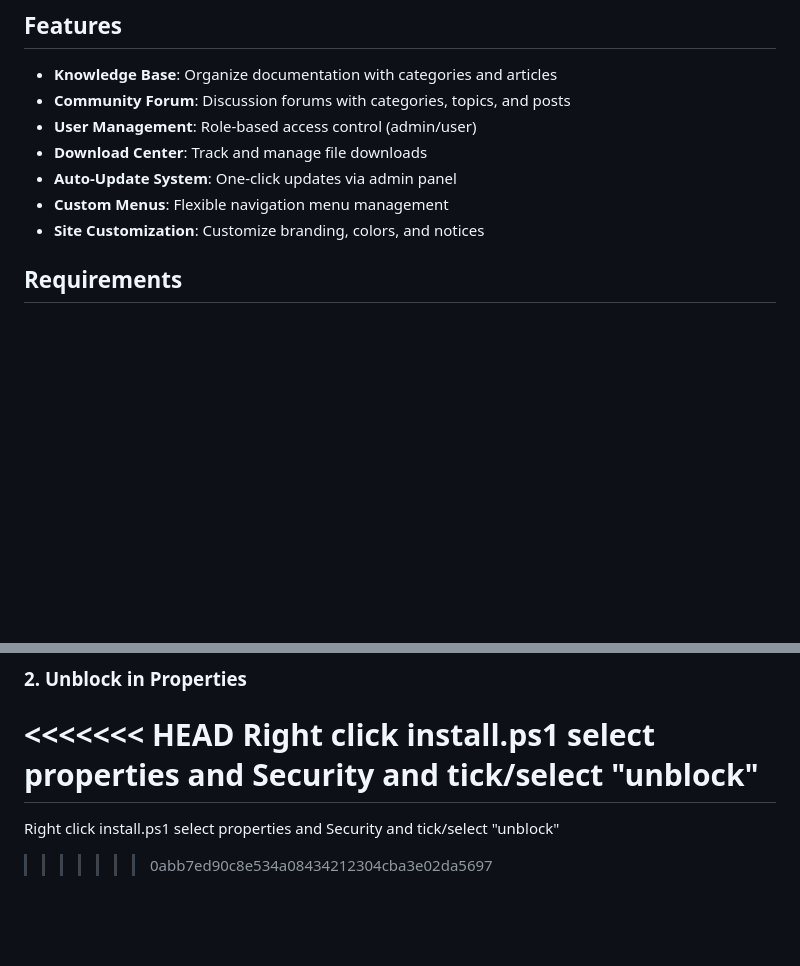
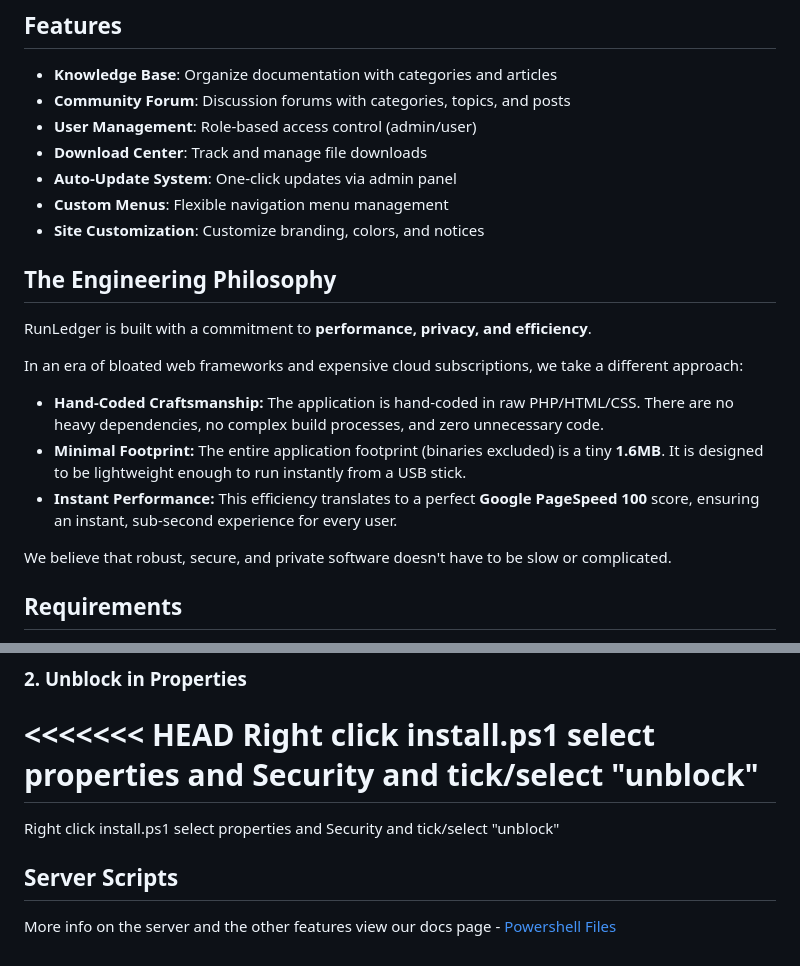
Before and after one commit to venture-logistics/runledger, a Markdown page: README.md, 2 parts joined by grey strips. Rendered like a GitHub page; blank space fills up the shorter version.

Commit message:
Auto-updated by auto-commit.bat - 2026-06-02 01:51

```diff
--- a/README.md
+++ b/README.md
@@ -17,6 +17,17 @@ Visit [project website](https://runledger.org/) for further details.
 - **Auto-Update System**: One-click updates via admin panel
 - **Custom Menus**: Flexible navigation menu management
 - **Site Customization**: Customize branding, colors, and notices
+
+## The Engineering Philosophy
+
+RunLedger is built with a commitment to **performance, privacy, and efficiency**.
+
+In an era of bloated web frameworks and expensive cloud subscriptions, we take a different approach:
+*   **Hand-Coded Craftsmanship:** The application is hand-coded in raw PHP/HTML/CSS. There are no heavy dependencies, no complex build processes, and zero unnecessary code.
+*   **Minimal Footprint:** The entire application footprint (binaries excluded) is a tiny **1.6MB**. It is designed to be lightweight enough to run instantly from a USB stick.
+*   **Instant Performance:** This efficiency translates to a perfect **Google PageSpeed 100** score, ensuring an instant, sub-second experience for every user.
+
+We believe that robust, secure, and private software doesn't have to be slow or complicated.
 
 ## Requirements
 
@@ -204,4 +215,7 @@ Older versions of Windows (Windows 7/8) often ship with PowerShell 2.0 or 3.0. T
 Right click install.ps1 select properties and Security and tick/select "unblock"
 =======
 Right click install.ps1 select properties and Security and tick/select "unblock"
->>>>>>> 0abb7ed90c8e534a08434212304cba3e02da5697
+
+## Server Scripts
+
+More info on the server and the other features view our docs page - [Powershell Files](https://runledger.org/knowledge_document.php?doc=knowledge-powershell-files)
```
